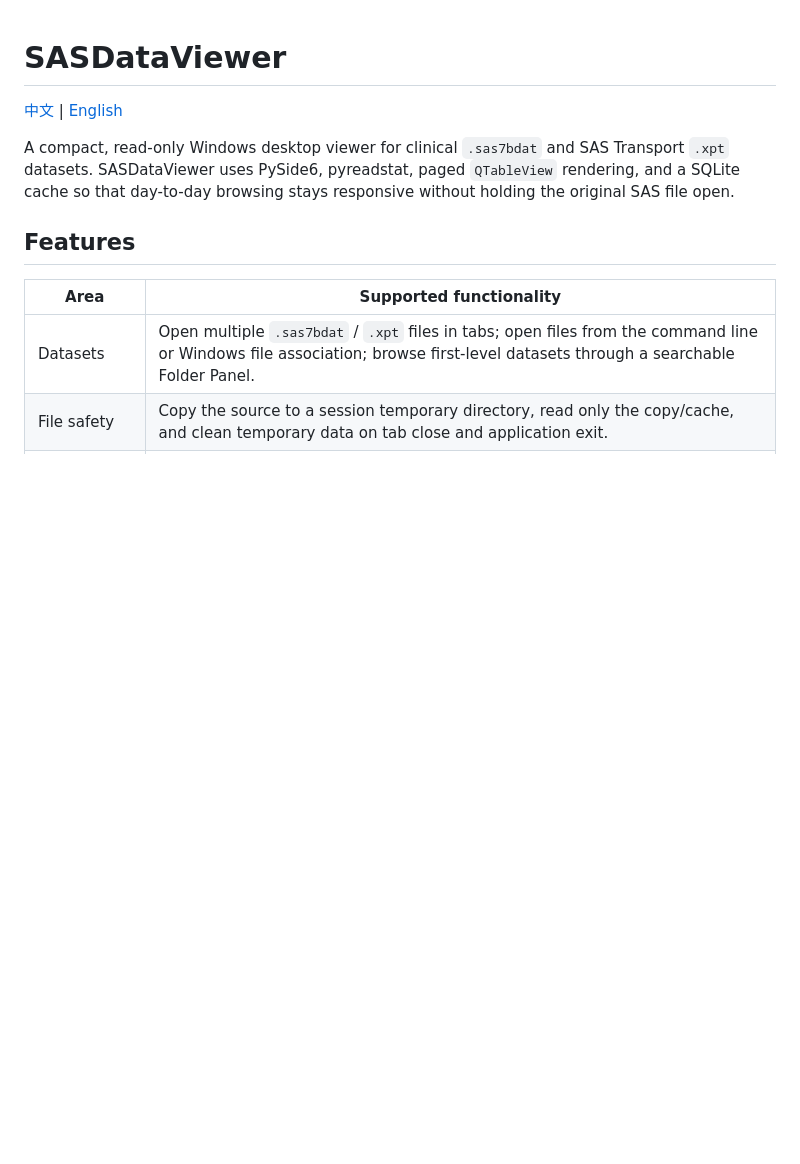
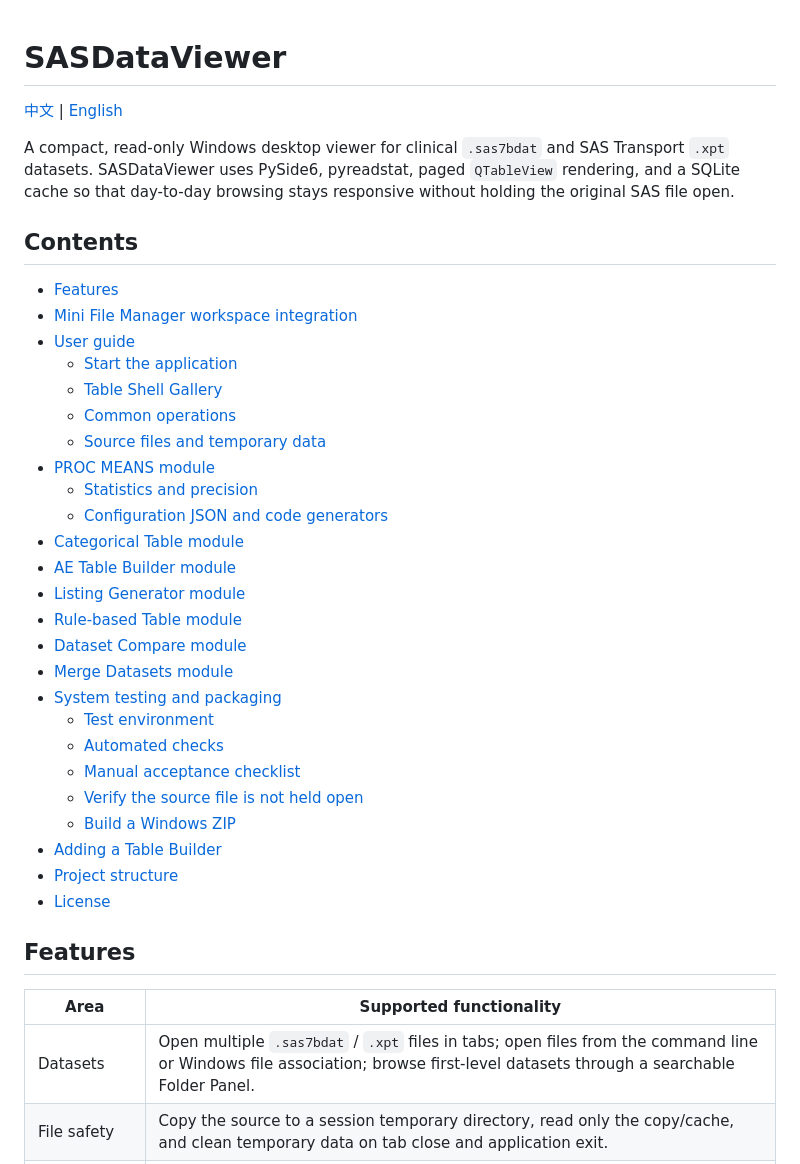
Before and after one commit to Catppl/sas7bdat-viewer, a Markdown page: README.en.md, the part around the change. GitHub-like rendering; blank space fills up the shorter version.

```diff
--- a/README.en.md
+++ b/README.en.md
@@ -3,6 +3,34 @@
 [中文](README.md) | [English](README.en.md)
 
 A compact, read-only Windows desktop viewer for clinical `.sas7bdat` and SAS Transport `.xpt` datasets. SASDataViewer uses PySide6, pyreadstat, paged `QTableView` rendering, and a SQLite cache so that day-to-day browsing stays responsive without holding the original SAS file open.
+
+## Contents
+
+- [Features](#features)
+- [Mini File Manager workspace integration](#mini-file-manager-workspace-integration)
+- [User guide](#user-guide)
+  - [Start the application](#start-the-application)
+  - [Table Shell Gallery](#table-shell-gallery)
+  - [Common operations](#common-operations)
+  - [Source files and temporary data](#source-files-and-temporary-data)
+- [PROC MEANS module](#proc-means-module)
+  - [Statistics and precision](#statistics-and-precision)
+  - [Configuration JSON and code generators](#configuration-json-and-code-generators)
+- [Categorical Table module](#categorical-table-module)
+- [AE Table Builder module](#ae-table-builder-module)
+- [Listing Generator module](#listing-generator-module)
+- [Rule-based Table module](#rule-based-table-module)
+- [Dataset Compare module](#dataset-compare-module)
+- [Merge Datasets module](#merge-datasets-module)
+- [System testing and packaging](#system-testing-and-packaging)
+  - [Test environment](#test-environment)
+  - [Automated checks](#automated-checks)
+  - [Manual acceptance checklist](#manual-acceptance-checklist)
+  - [Verify the source file is not held open](#verify-the-source-file-is-not-held-open)
+  - [Build a Windows ZIP](#build-a-windows-zip)
+- [Adding a Table Builder](#adding-a-table-builder)
+- [Project structure](#project-structure)
+- [License](#license)
 
 ## Features
 
```
Also changed, not shown: README.md (+42 -9 lines).
